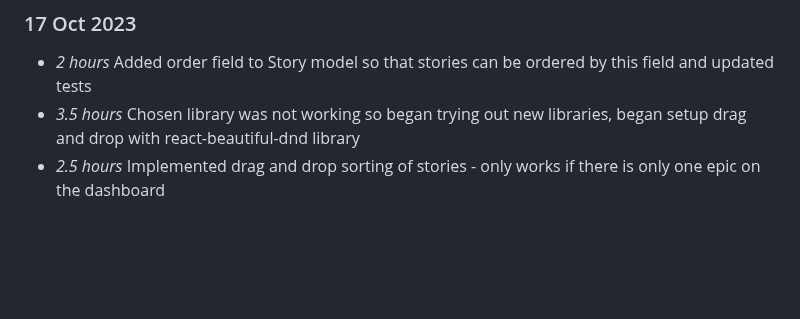
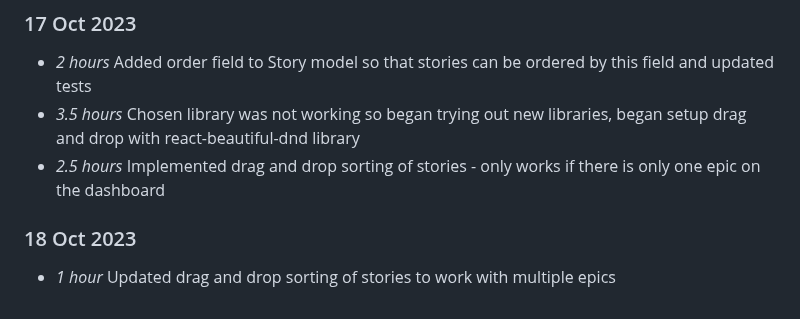
Before and after one commit to NiamhGillespie/Final-year-project, a Markdown page: timelog.md, the part around the change. Rendered like a GitHub page; blank space fills up the shorter version.

Commit message:
UpdateUpdating timelog (issue #2)

```diff
--- a/timelog.md
+++ b/timelog.md
@@ -127,3 +127,6 @@
 * *2 hours* Added order field to Story model so that stories can be ordered by this field and updated tests
 * *3.5 hours* Chosen library was not working so began trying out new libraries, began setup drag and drop with react-beautiful-dnd library
 * *2.5 hours* Implemented drag and drop sorting of stories - only works if there is only one epic on the dashboard
+
+### 18 Oct 2023
+* *1 hour* Updated drag and drop sorting of stories to work with multiple epics
```
